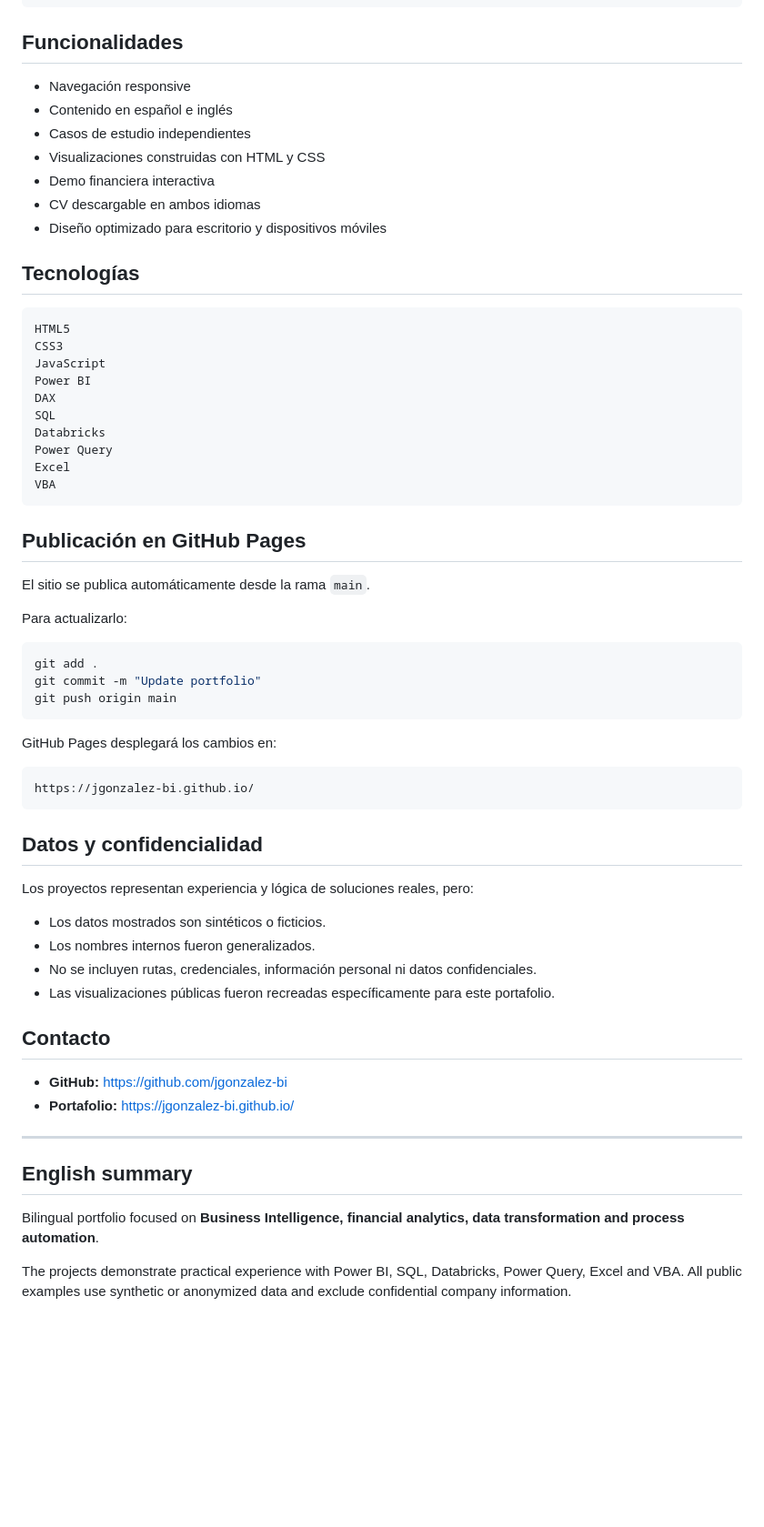
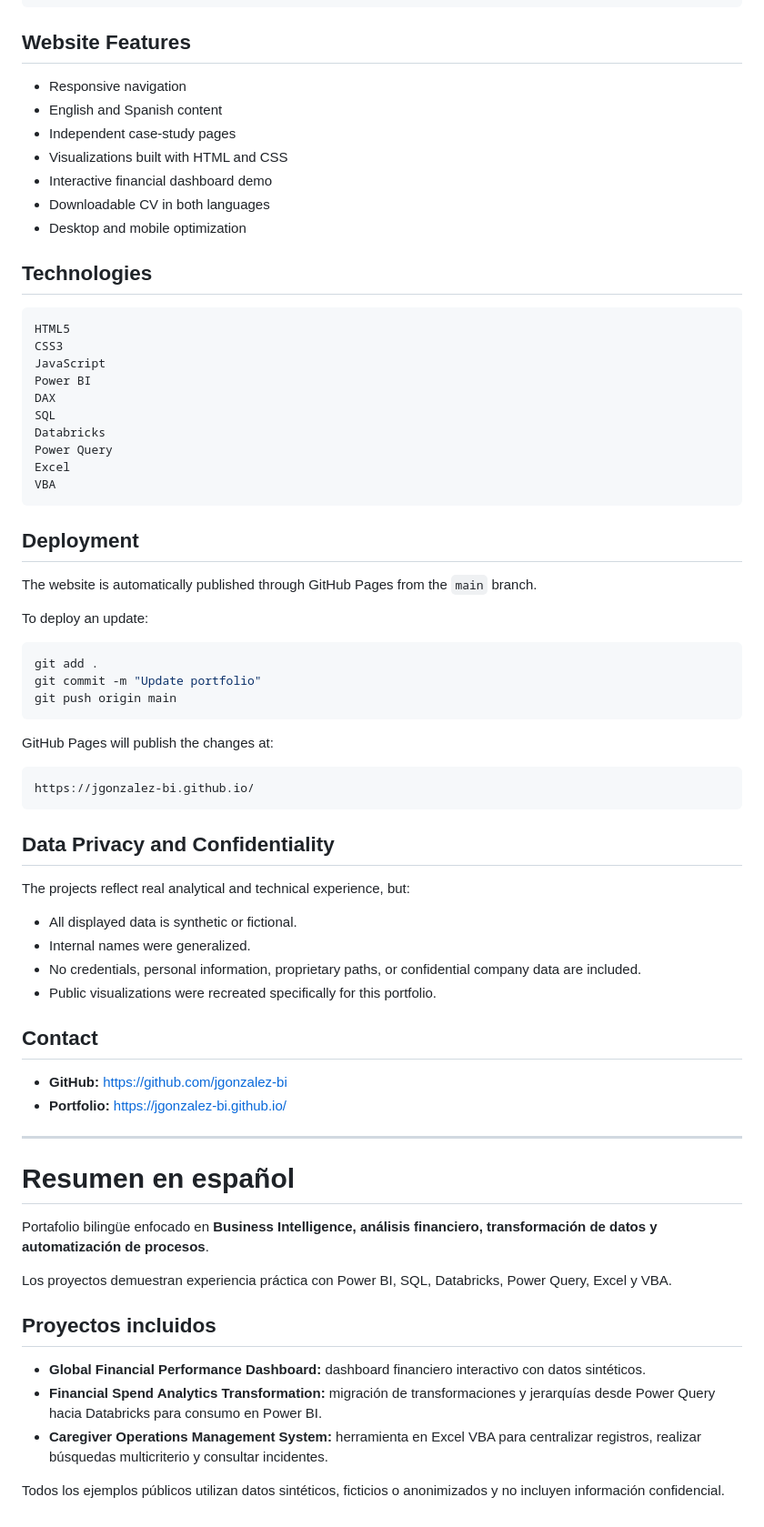
Before and after one commit to a1964378/a1964378.github.io, a Markdown page: README.md, the part around one of its changes. Shown at 91% size. Rendered like a GitHub page; blank space fills up the shorter version.

````diff
--- a/README.md
+++ b/README.md
@@ -77,17 +77,17 @@ jgonzalez-bi.github.io/
     └── Josue_Gonzalez_CV_EN.pdf
 ```
 
-## Funcionalidades
+## Website Features
 
-- Navegación responsive
-- Contenido en español e inglés
-- Casos de estudio independientes
-- Visualizaciones construidas con HTML y CSS
-- Demo financiera interactiva
-- CV descargable en ambos idiomas
-- Diseño optimizado para escritorio y dispositivos móviles
+- Responsive navigation
+- English and Spanish content
+- Independent case-study pages
+- Visualizations built with HTML and CSS
+- Interactive financial dashboard demo
+- Downloadable CV in both languages
+- Desktop and mobile optimization
 
-## Tecnologías
+## Technologies
 
 ```text
 HTML5
@@ -102,11 +102,11 @@ Excel
 VBA
 ```
 
-## Publicación en GitHub Pages
+## Deployment
 
-El sitio se publica automáticamente desde la rama `main`.
+The website is automatically published through GitHub Pages from the `main` branch.
 
-Para actualizarlo:
+To deploy an update:
 
 ```bash
 git add .
@@ -114,30 +114,38 @@ git commit -m "Update portfolio"
 git push origin main
 ```
 
-GitHub Pages desplegará los cambios en:
+GitHub Pages will publish the changes at:
 
 ```text
 https://jgonzalez-bi.github.io/
 ```
 
-## Datos y confidencialidad
+## Data Privacy and Confidentiality
 
-Los proyectos representan experiencia y lógica de soluciones reales, pero:
+The projects reflect real analytical and technical experience, but:
 
-- Los datos mostrados son sintéticos o ficticios.
-- Los nombres internos fueron generalizados.
-- No se incluyen rutas, credenciales, información personal ni datos confidenciales.
-- Las visualizaciones públicas fueron recreadas específicamente para este portafolio.
+- All displayed data is synthetic or fictional.
+- Internal names were generalized.
+- No credentials, personal information, proprietary paths, or confidential company data are included.
+- Public visualizations were recreated specifically for this portfolio.
 
-## Contacto
+## Contact
 
 - **GitHub:** https://github.com/jgonzalez-bi
-- **Portafolio:** https://jgonzalez-bi.github.io/
+- **Portfolio:** https://jgonzalez-bi.github.io/
 
 ---
 
-## English summary
+# Resumen en español
 
-Bilingual portfolio focused on **Business Intelligence, financial analytics, data transformation and process automation**.
+Portafolio bilingüe enfocado en **Business Intelligence, análisis financiero, transformación de datos y automatización de procesos**.
 
-The projects demonstrate practical experience with Power BI, SQL, Databricks, Power Query, Excel and VBA. All public examples use synthetic or anonymized data and exclude confidential company information.
+Los proyectos demuestran experiencia práctica con Power BI, SQL, Databricks, Power Query, Excel y VBA.
+
+## Proyectos incluidos
+
+- **Global Financial Performance Dashboard:** dashboard financiero interactivo con datos sintéticos.
+- **Financial Spend Analytics Transformation:** migración de transformaciones y jerarquías desde Power Query hacia Databricks para consumo en Power BI.
+- **Caregiver Operations Management System:** herramienta en Excel VBA para centralizar registros, realizar búsquedas multicriterio y consultar incidentes.
+
+Todos los ejemplos públicos utilizan datos sintéticos, ficticios o anonimizados y no incluyen información confidencial.
````
Also changed, not shown: other parts of README.md (+31 -31 lines).
